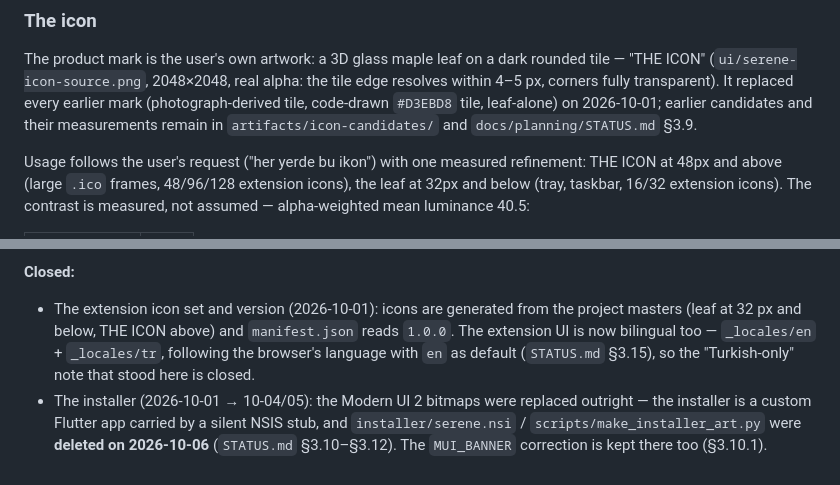
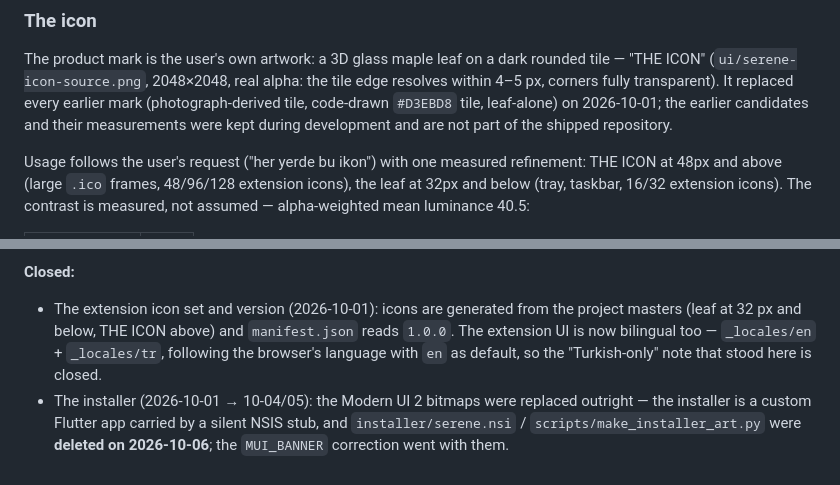
Before and after one commit to izzetwaterson/serene, a Markdown page: ui/DESIGN.md, 2 parts joined by grey strips. Drawn GitHub-style.

```diff
--- a/ui/DESIGN.md
+++ b/ui/DESIGN.md
@@ -285,8 +285,8 @@ The product mark is the user's own artwork: a 3D glass maple leaf on a dark
 rounded tile — "THE ICON" (`ui/serene-icon-source.png`, 2048×2048, real alpha:
 the tile edge resolves within 4–5 px, corners fully transparent). It replaced
 every earlier mark (photograph-derived tile, code-drawn `#D3EBD8` tile,
-leaf-alone) on 2026-10-01; earlier candidates and their measurements remain in
-`artifacts/icon-candidates/` and `docs/planning/STATUS.md` §3.9.
+leaf-alone) on 2026-10-01; the earlier candidates and their measurements were
+kept during development and are not part of the shipped repository.
 
 Usage follows the user's request ("her yerde bu ikon") with one measured
 refinement: THE ICON at 48px and above (large `.ico` frames, 48/96/128
@@ -357,10 +357,9 @@ notification area wants 16/20/24/32.
   project masters (leaf at 32 px and below, THE ICON above) and `manifest.json`
   reads `1.0.0`. The extension UI is now
   bilingual too — `_locales/en` + `_locales/tr`, following the browser's
-  language with `en` as default (`STATUS.md` §3.15), so the "Turkish-only"
-  note that stood here is closed.
+  language with `en` as default, so the "Turkish-only" note that stood here is
+  closed.
 - The installer (2026-10-01 → 10-04/05): the Modern UI 2 bitmaps were replaced
   outright — the installer is a custom Flutter app carried by a silent NSIS
   stub, and `installer/serene.nsi` / `scripts/make_installer_art.py` were
-  **deleted on 2026-10-06** (`STATUS.md` §3.10–§3.12). The `MUI_BANNER`
-  correction is kept there too (§3.10.1).
+  **deleted on 2026-10-06**; the `MUI_BANNER` correction went with them.
```
Also changed, not shown: README.md (+4 -10 lines), ui/screen.png (added), 3 other files.
